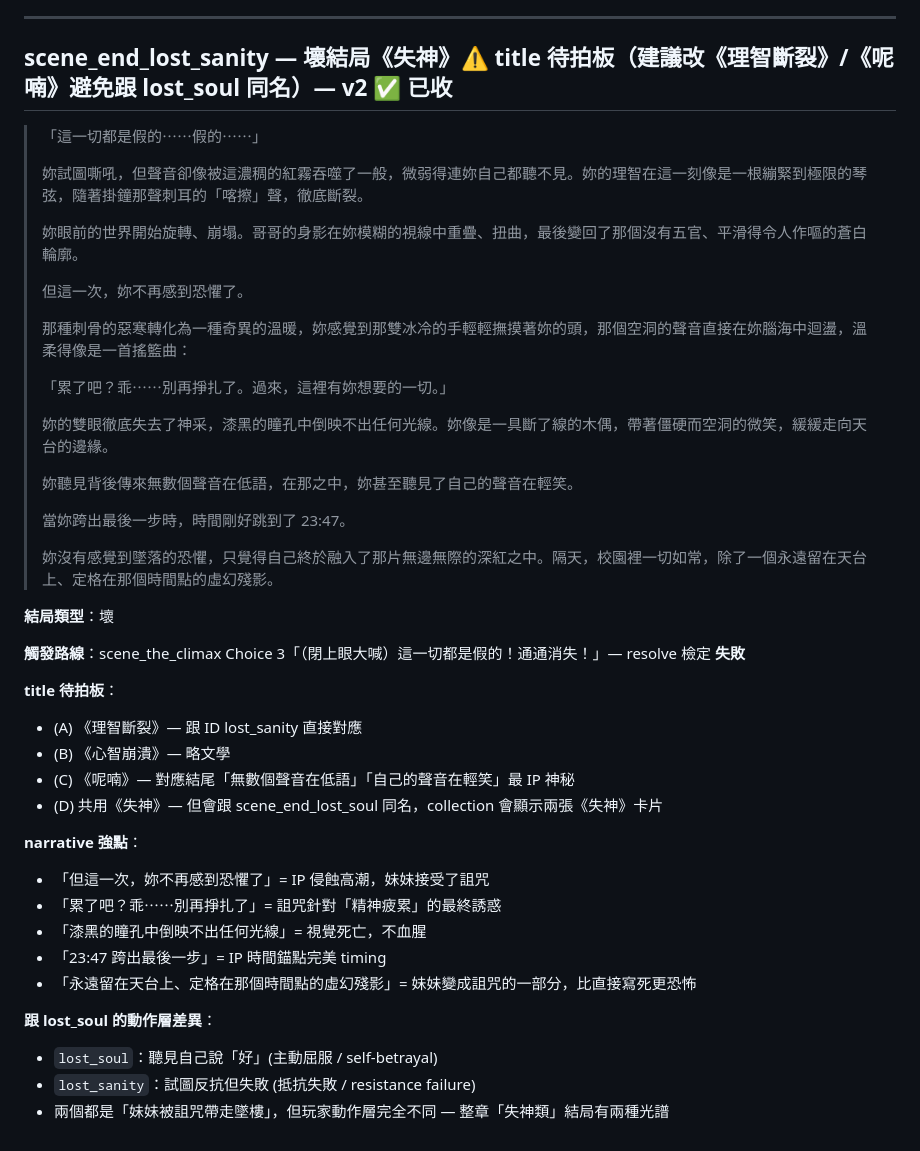
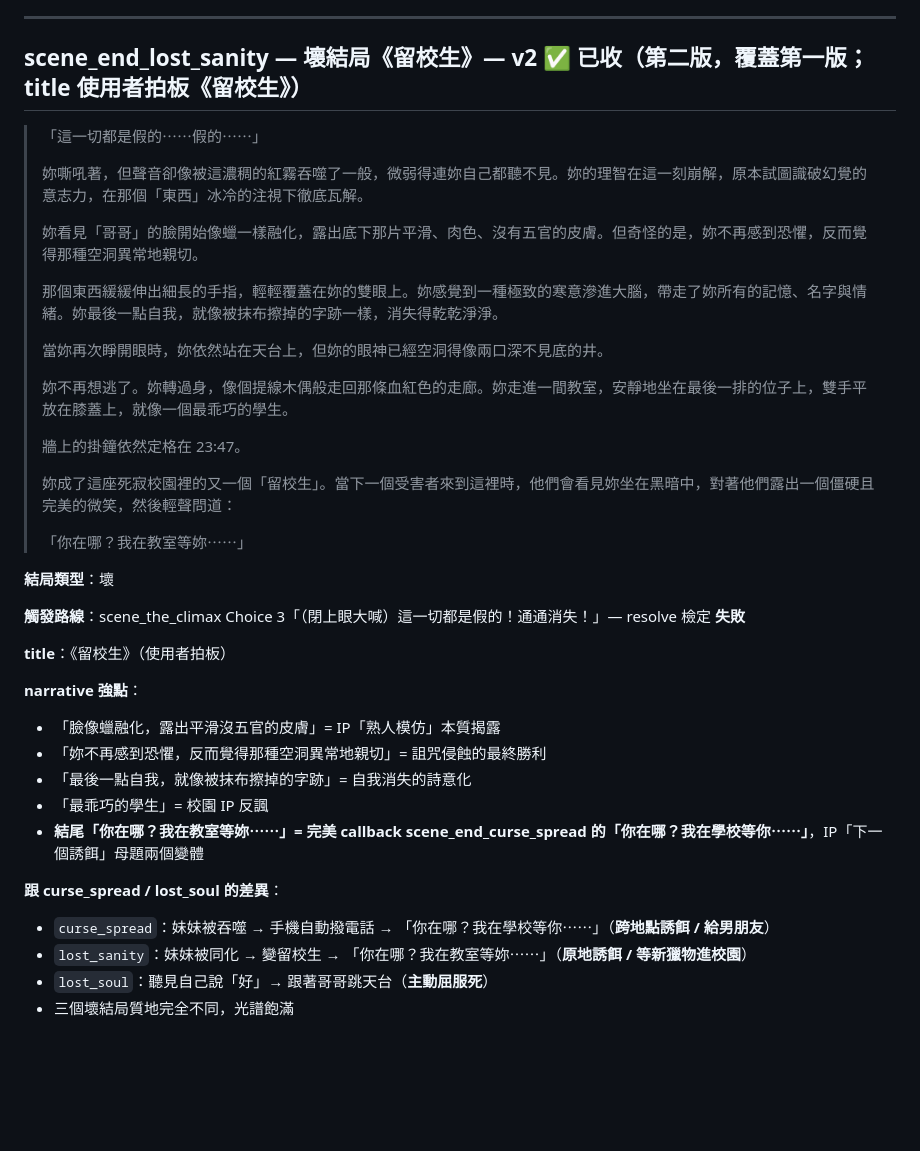
Before and after one commit to blackwing04/mobile-games, a Markdown page: docs/scenarios/ch02_school_v2_draft.md, the part around the change. Drawn GitHub-style; blank space fills up the shorter version.

Commit message:
draft(ch02): lost_sanity title 拍板《留校生》

```diff
--- a/docs/scenarios/ch02_school_v2_draft.md
+++ b/docs/scenarios/ch02_school_v2_draft.md
@@ -733,46 +733,41 @@ narrative 完全同 main 變體（共用上方那段）。
 
 ---
 
-## scene_end_lost_sanity — 壞結局《失神》⚠️ title 待拍板（建議改《理智斷裂》/《呢喃》避免跟 lost_soul 同名）— v2 ✅ 已收
+## scene_end_lost_sanity — 壞結局《留校生》— v2 ✅ 已收（**第二版，覆蓋第一版；title 使用者拍板《留校生》**）
 
 > 「這一切都是假的⋯⋯假的⋯⋯」
 >
-> 妳試圖嘶吼，但聲音卻像被這濃稠的紅霧吞噬了一般，微弱得連妳自己都聽不見。妳的理智在這一刻像是一根繃緊到極限的琴弦，隨著掛鐘那聲刺耳的「喀擦」聲，徹底斷裂。
+> 妳嘶吼著，但聲音卻像被這濃稠的紅霧吞噬了一般，微弱得連妳自己都聽不見。妳的理智在這一刻崩解，原本試圖識破幻覺的意志力，在那個「東西」冰冷的注視下徹底瓦解。
 >
-> 妳眼前的世界開始旋轉、崩塌。哥哥的身影在妳模糊的視線中重疊、扭曲，最後變回了那個沒有五官、平滑得令人作嘔的蒼白輪廓。
+> 妳看見「哥哥」的臉開始像蠟一樣融化，露出底下那片平滑、肉色、沒有五官的皮膚。但奇怪的是，妳不再感到恐懼，反而覺得那種空洞異常地親切。
 >
-> 但這一次，妳不再感到恐懼了。
+> 那個東西緩緩伸出細長的手指，輕輕覆蓋在妳的雙眼上。妳感覺到一種極致的寒意滲進大腦，帶走了妳所有的記憶、名字與情緒。妳最後一點自我，就像被抹布擦掉的字跡一樣，消失得乾乾淨淨。
 >
-> 那種刺骨的惡寒轉化為一種奇異的溫暖，妳感覺到那雙冰冷的手輕輕撫摸著妳的頭，那個空洞的聲音直接在妳腦海中迴盪，溫柔得像是一首搖籃曲：
+> 當妳再次睜開眼時，妳依然站在天台上，但妳的眼神已經空洞得像兩口深不見底的井。
 >
-> 「累了吧？乖⋯⋯別再掙扎了。過來，這裡有妳想要的一切。」
+> 妳不再想逃了。妳轉過身，像個提線木偶般走回那條血紅色的走廊。妳走進一間教室，安靜地坐在最後一排的位子上，雙手平放在膝蓋上，就像一個最乖巧的學生。
 >
-> 妳的雙眼徹底失去了神采，漆黑的瞳孔中倒映不出任何光線。妳像是一具斷了線的木偶，帶著僵硬而空洞的微笑，緩緩走向天台的邊緣。
+> 牆上的掛鐘依然定格在 23:47。
 >
-> 妳聽見背後傳來無數個聲音在低語，在那之中，妳甚至聽見了自己的聲音在輕笑。
+> 妳成了這座死寂校園裡的又一個「留校生」。當下一個受害者來到這裡時，他們會看見妳坐在黑暗中，對著他們露出一個僵硬且完美的微笑，然後輕聲問道：
 >
-> 當妳跨出最後一步時，時間剛好跳到了 23:47。
->
-> 妳沒有感覺到墜落的恐懼，只覺得自己終於融入了那片無邊無際的深紅之中。隔天，校園裡一切如常，除了一個永遠留在天台上、定格在那個時間點的虛幻殘影。
+> 「你在哪？我在教室等妳⋯⋯」
 
 **結局類型**：壞
 
 **觸發路線**：scene_the_climax Choice 3「（閉上眼大喊）這一切都是假的！通通消失！」— resolve 檢定 **失敗**
 
-**title 待拍板**：
-- (A) 《理智斷裂》— 跟 ID lost_sanity 直接對應
-- (B) 《心智崩潰》— 略文學
-- (C) 《呢喃》— 對應結尾「無數個聲音在低語」「自己的聲音在輕笑」最 IP 神秘
-- (D) 共用《失神》— 但會跟 scene_end_lost_soul 同名，collection 會顯示兩張《失神》卡片
+**title**：《留校生》（使用者拍板）
 
 **narrative 強點**：
-- 「但這一次，妳不再感到恐懼了」= IP 侵蝕高潮，妹妹接受了詛咒
-- 「累了吧？乖⋯⋯別再掙扎了」= 詛咒針對「精神疲累」的最終誘惑
-- 「漆黑的瞳孔中倒映不出任何光線」= 視覺死亡，不血腥
-- 「23:47 跨出最後一步」= IP 時間錨點完美 timing
-- 「永遠留在天台上、定格在那個時間點的虛幻殘影」= 妹妹變成詛咒的一部分，比直接寫死更恐怖
+- 「臉像蠟融化，露出平滑沒五官的皮膚」= IP「熟人模仿」本質揭露
+- 「妳不再感到恐懼，反而覺得那種空洞異常地親切」= 詛咒侵蝕的最終勝利
+- 「最後一點自我，就像被抹布擦掉的字跡」= 自我消失的詩意化
+- 「最乖巧的學生」= 校園 IP 反諷
+- **結尾「你在哪？我在教室等妳⋯⋯」= 完美 callback scene_end_curse_spread 的「你在哪？我在學校等你⋯⋯」**，IP「下一個誘餌」母題兩個變體
 
-**跟 lost_soul 的動作層差異**：
-- `lost_soul`：聽見自己說「好」(主動屈服 / self-betrayal)
-- `lost_sanity`：試圖反抗但失敗 (抵抗失敗 / resistance failure)
-- 兩個都是「妹妹被詛咒帶走墜樓」，但玩家動作層完全不同 — 整章「失神類」結局有兩種光譜
+**跟 curse_spread / lost_soul 的差異**：
+- `curse_spread`：妹妹被吞噬 → 手機自動撥電話 → 「你在哪？我在學校等你⋯⋯」（**跨地點誘餌 / 給男朋友**）
+- `lost_sanity`：妹妹被同化 → 變留校生 → 「你在哪？我在教室等妳⋯⋯」（**原地誘餌 / 等新獵物進校園**）
+- `lost_soul`：聽見自己說「好」→ 跟著哥哥跳天台（**主動屈服死**）
+- 三個壞結局質地完全不同，光譜飽滿
```
